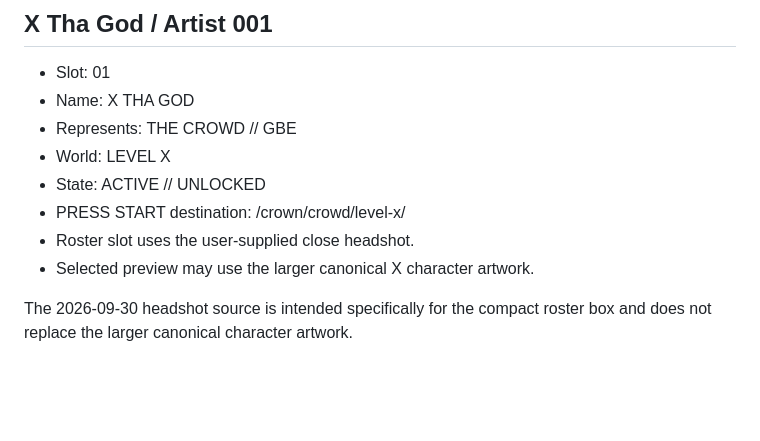
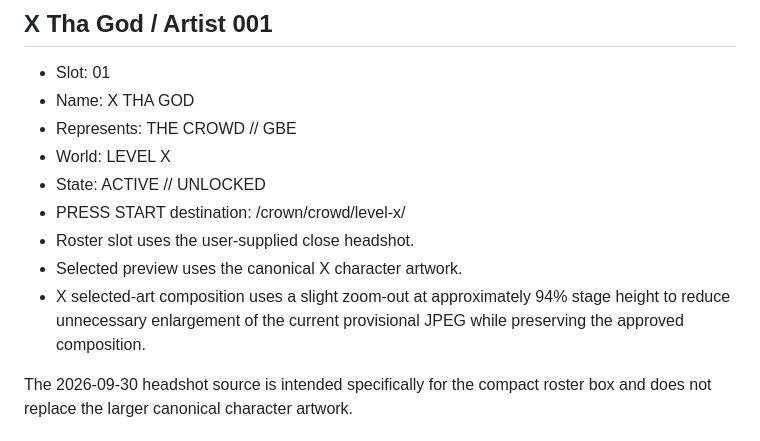
Before and after one commit to AWE-Holdings-ORG/AWE-Web, a Markdown page: SCRYPTUREZ/CROWN/SCRYPT-CROWN-005-PLAYER-CHARACTER-SELECT-UX.md, the part around the change. Drawn GitHub-style; blank space fills up the shorter version.

Commit message:
docs: lock X provisional artwork fit

```diff
--- a/SCRYPTUREZ/CROWN/SCRYPT-CROWN-005-PLAYER-CHARACTER-SELECT-UX.md
+++ b/SCRYPTUREZ/CROWN/SCRYPT-CROWN-005-PLAYER-CHARACTER-SELECT-UX.md
@@ -51,7 +51,8 @@ Locked slots must not reveal a normal route into the artist or Crown architectur
 - State: ACTIVE // UNLOCKED
 - PRESS START destination: /crown/crowd/level-x/
 - Roster slot uses the user-supplied close headshot.
-- Selected preview may use the larger canonical X character artwork.
+- Selected preview uses the canonical X character artwork.
+- X selected-art composition uses a slight zoom-out at approximately 94% stage height to reduce unnecessary enlargement of the current provisional JPEG while preserving the approved composition.
 
 The 2026-09-30 headshot source is intended specifically for the compact roster box and does not replace the larger canonical character artwork.
 
```
